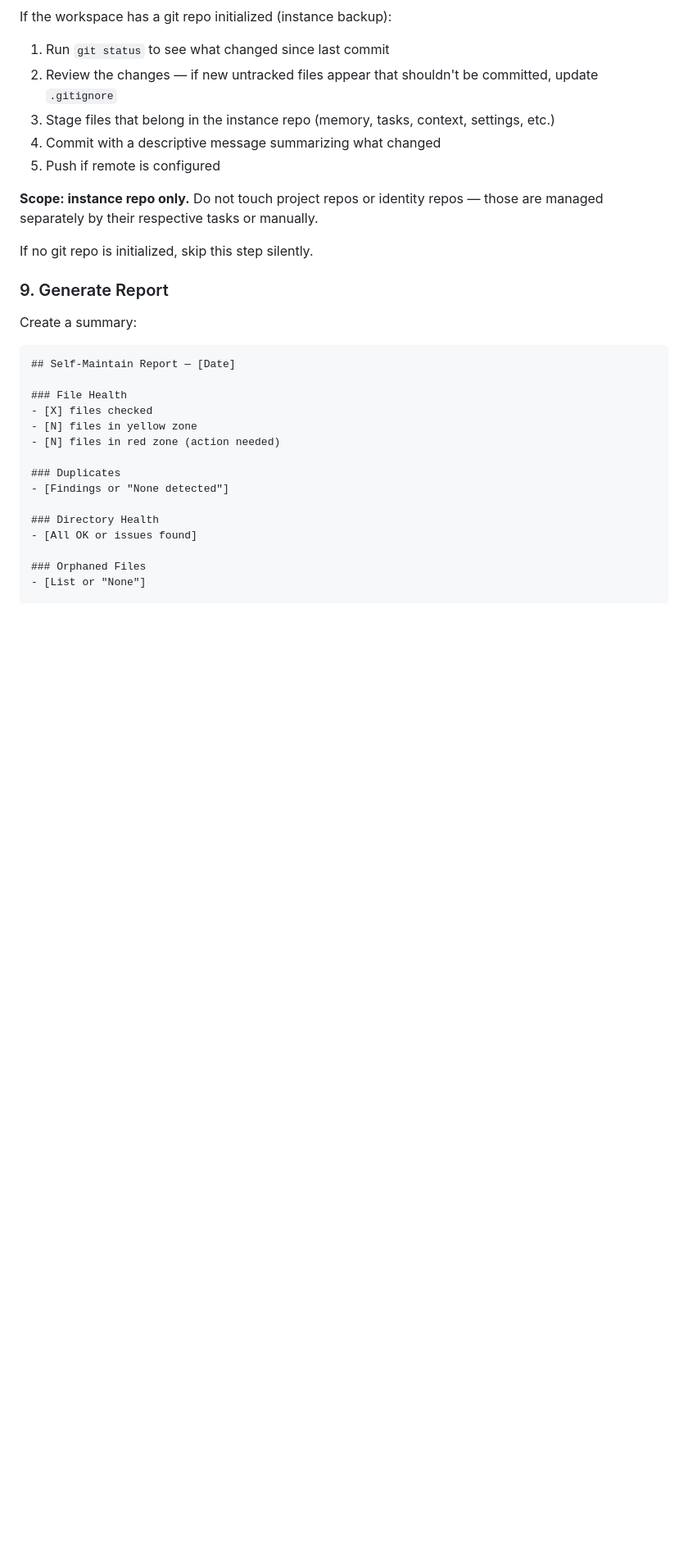
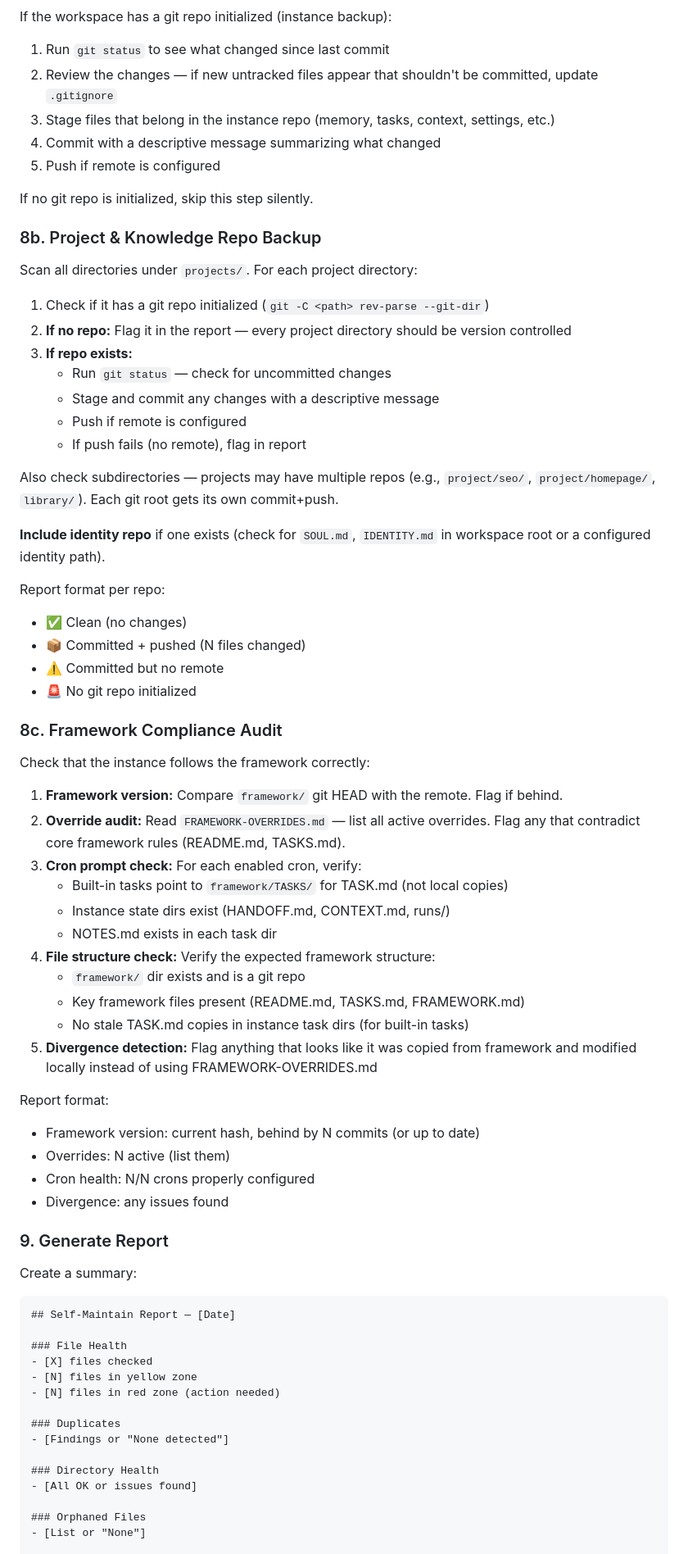
Before and after one commit to RGPankO/openclaw-framework, a Markdown page: TASKS/SELF-MAINTAIN/TASK.md, the part around one of its changes. Shown at 82% size. Rendered like a GitHub page; blank space fills up the shorter version.

Commit message:
Expand Self-Maintain: project repo backup + framework compliance audit
8b: Scans all projects/ dirs, commits+pushes every git root, flags missing repos
8c: Framework version check, override audit, cron prompt validation, divergence detection
Report template updated with Version Control + Framework Compliance sections

```diff
--- a/TASKS/SELF-MAINTAIN/TASK.md
+++ b/TASKS/SELF-MAINTAIN/TASK.md
@@ -119,9 +119,51 @@ If the workspace has a git repo initialized (instance backup):
 4. Commit with a descriptive message summarizing what changed
 5. Push if remote is configured
 
-**Scope: instance repo only.** Do not touch project repos or identity repos — those are managed separately by their respective tasks or manually.
+If no git repo is initialized, skip this step silently.
 
-If no git repo is initialized, skip this step silently.
+### 8b. Project & Knowledge Repo Backup
+
+Scan all directories under `projects/`. For each project directory:
+
+1. Check if it has a git repo initialized (`git -C <path> rev-parse --git-dir`)
+2. **If no repo:** Flag it in the report — every project directory should be version controlled
+3. **If repo exists:**
+   - Run `git status` — check for uncommitted changes
+   - Stage and commit any changes with a descriptive message
+   - Push if remote is configured
+   - If push fails (no remote), flag in report
+
+Also check subdirectories — projects may have multiple repos (e.g., `project/seo/`, `project/homepage/`, `library/`). Each git root gets its own commit+push.
+
+**Include identity repo** if one exists (check for `SOUL.md`, `IDENTITY.md` in workspace root or a configured identity path).
+
+Report format per repo:
+- ✅ Clean (no changes)
+- 📦 Committed + pushed (N files changed)
+- ⚠️ Committed but no remote
+- 🚨 No git repo initialized
+
+### 8c. Framework Compliance Audit
+
+Check that the instance follows the framework correctly:
+
+1. **Framework version:** Compare `framework/` git HEAD with the remote. Flag if behind.
+2. **Override audit:** Read `FRAMEWORK-OVERRIDES.md` — list all active overrides. Flag any that contradict core framework rules (README.md, TASKS.md).
+3. **Cron prompt check:** For each enabled cron, verify:
+   - Built-in tasks point to `framework/TASKS/` for TASK.md (not local copies)
+   - Instance state dirs exist (HANDOFF.md, CONTEXT.md, runs/)
+   - NOTES.md exists in each task dir
+4. **File structure check:** Verify the expected framework structure:
+   - `framework/` dir exists and is a git repo
+   - Key framework files present (README.md, TASKS.md, FRAMEWORK.md)
+   - No stale TASK.md copies in instance task dirs (for built-in tasks)
+5. **Divergence detection:** Flag anything that looks like it was copied from framework and modified locally instead of using FRAMEWORK-OVERRIDES.md
+
+Report format:
+- Framework version: current hash, behind by N commits (or up to date)
+- Overrides: N active (list them)
+- Cron health: N/N crons properly configured
+- Divergence: any issues found
 
 ### 9. Generate Report
 
```
Also changed, not shown: other parts of TASKS/SELF-MAINTAIN/TASK.md (+11 -0 lines).
